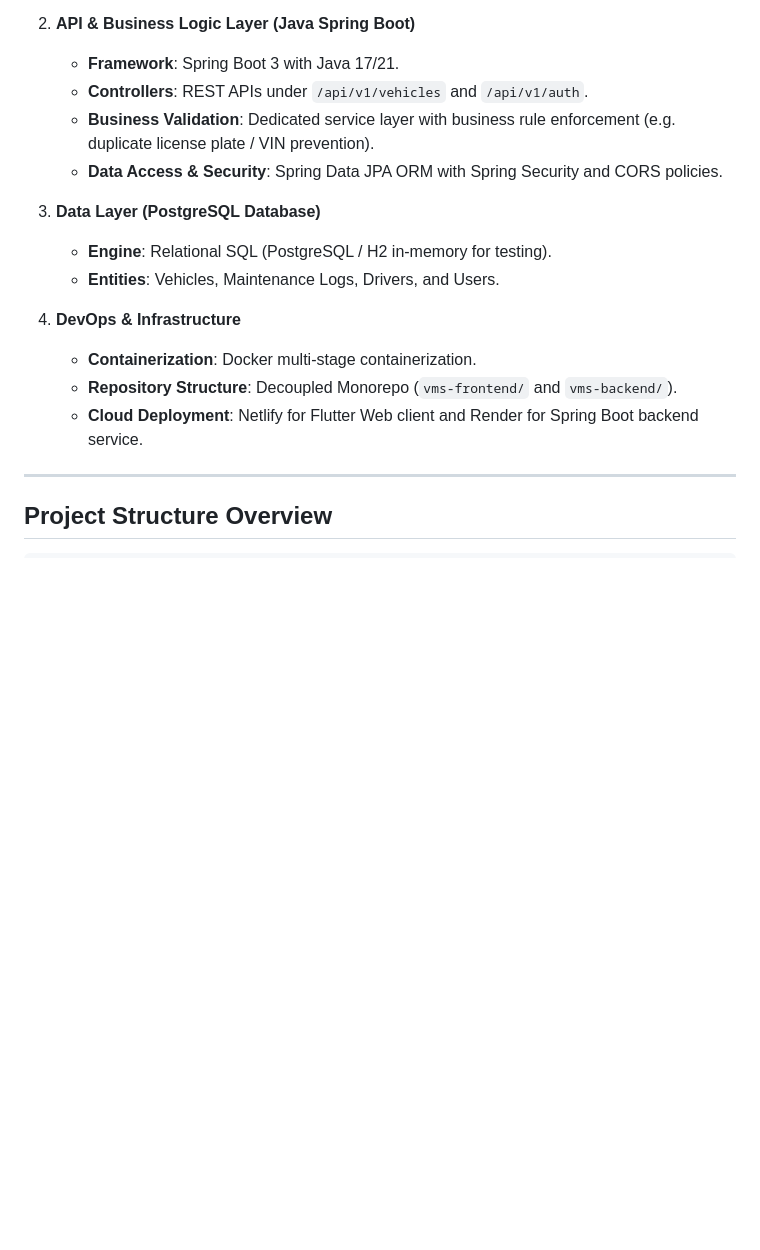
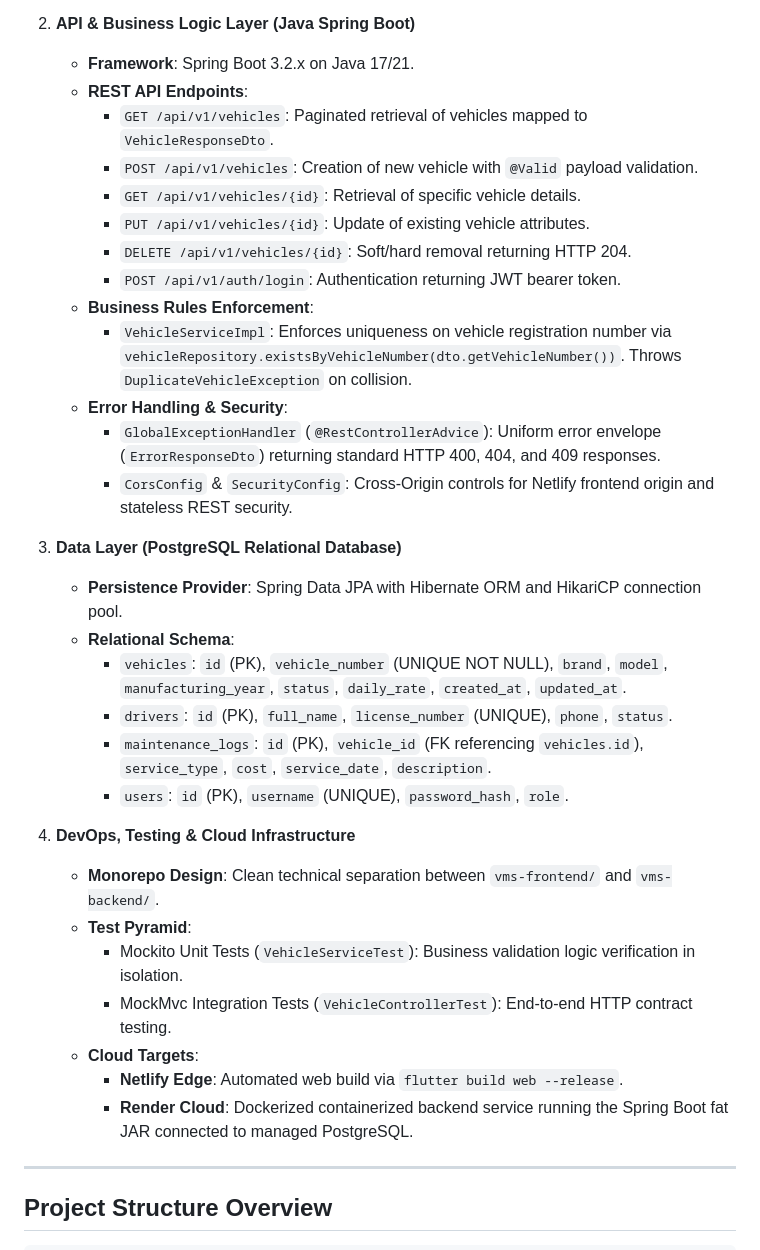
Before and after one commit to AkmKawser/SquareHealth-VMS, a Markdown page: README.md, the part around one of its changes. Drawn GitHub-style; blank space fills up the shorter version.

```diff
--- a/README.md
+++ b/README.md
@@ -17,18 +34,35 @@ A full-stack, enterprise-ready Vehicle Management System developed with **Flutte
 
 2. **API & Business Logic Layer (Java Spring Boot)**
-   - **Framework**: Spring Boot 3 with Java 17/21.
-   - **Controllers**: REST APIs under `/api/v1/vehicles` and `/api/v1/auth`.
-   - **Business Validation**: Dedicated service layer with business rule enforcement (e.g. duplicate license plate / VIN prevention).
-   - **Data Access & Security**: Spring Data JPA ORM with Spring Security and CORS policies.
+   - **Framework**: Spring Boot 3.2.x on Java 17/21.
+   - **REST API Endpoints**:
+     - `GET /api/v1/vehicles`: Paginated retrieval of vehicles mapped to `VehicleResponseDto`.
+     - `POST /api/v1/vehicles`: Creation of new vehicle with `@Valid` payload validation.
+     - `GET /api/v1/vehicles/{id}`: Retrieval of specific vehicle details.
+     - `PUT /api/v1/vehicles/{id}`: Update of existing vehicle attributes.
+     - `DELETE /api/v1/vehicles/{id}`: Soft/hard removal returning HTTP 204.
+     - `POST /api/v1/auth/login`: Authentication returning JWT bearer token.
+   - **Business Rules Enforcement**:
+     - `VehicleServiceImpl`: Enforces uniqueness on vehicle registration number via `vehicleRepository.existsByVehicleNumber(dto.getVehicleNumber())`. Throws `DuplicateVehicleException` on collision.
+   - **Error Handling & Security**:
+     - `GlobalExceptionHandler` (`@RestControllerAdvice`): Uniform error envelope (`ErrorResponseDto`) returning standard HTTP 400, 404, and 409 responses.
+     - `CorsConfig` & `SecurityConfig`: Cross-Origin controls for Netlify frontend origin and stateless REST security.
 
-3. **Data Layer (PostgreSQL Database)**
-   - **Engine**: Relational SQL (PostgreSQL / H2 in-memory for testing).
-   - **Entities**: Vehicles, Maintenance Logs, Drivers, and Users.
+3. **Data Layer (PostgreSQL Relational Database)**
+   - **Persistence Provider**: Spring Data JPA with Hibernate ORM and HikariCP connection pool.
+   - **Relational Schema**:
+     - `vehicles`: `id` (PK), `vehicle_number` (UNIQUE NOT NULL), `brand`, `model`, `manufacturing_year`, `status`, `daily_rate`, `created_at`, `updated_at`.
+     - `drivers`: `id` (PK), `full_name`, `license_number` (UNIQUE), `phone`, `status`.
+     - `maintenance_logs`: `id` (PK), `vehicle_id` (FK referencing `vehicles.id`), `service_type`, `cost`, `service_date`, `description`.
+     - `users`: `id` (PK), `username` (UNIQUE), `password_hash`, `role`.
 
-4. **DevOps & Infrastructure**
-   - **Containerization**: Docker multi-stage containerization.
-   - **Repository Structure**: Decoupled Monorepo (`vms-frontend/` and `vms-backend/`).
-   - **Cloud Deployment**: Netlify for Flutter Web client and Render for Spring Boot backend service.
+4. **DevOps, Testing & Cloud Infrastructure**
+   - **Monorepo Design**: Clean technical separation between `vms-frontend/` and `vms-backend/`.
+   - **Test Pyramid**:
+     - Mockito Unit Tests (`VehicleServiceTest`): Business validation logic verification in isolation.
+     - MockMvc Integration Tests (`VehicleControllerTest`): End-to-end HTTP contract testing.
+   - **Cloud Targets**:
+     - **Netlify Edge**: Automated web build via `flutter build web --release`.
+     - **Render Cloud**: Dockerized containerized backend service running the Spring Boot fat JAR connected to managed PostgreSQL.
 
 ---
 
```
Also changed, not shown: other parts of README.md (+21 -4 lines), chat/chat.md (+41 -0 lines), architecture_blueprint.jpg (added), architecture_detailed_spec.png (added), 1 other file.
